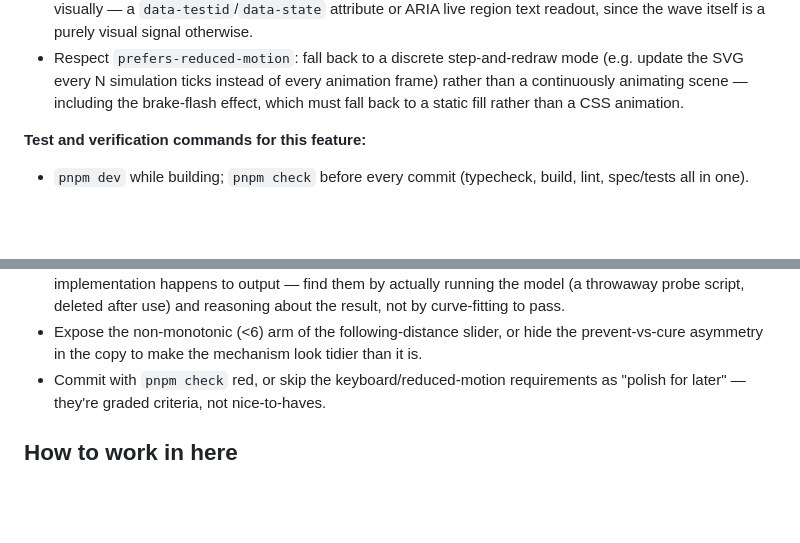
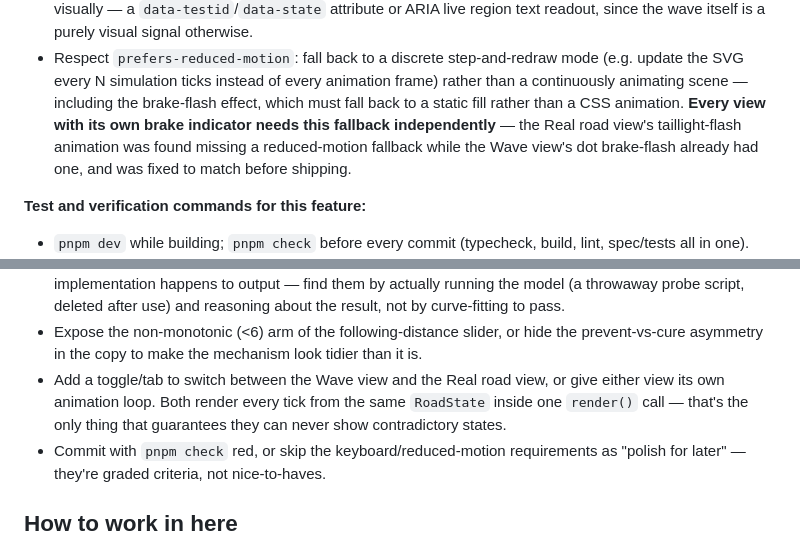
Before and after one commit to comp4020-agentic-coding-studio/comp4020-ass1-lilth2, a Markdown page: CLAUDE.md, 2 parts joined by grey strips. GitHub-like rendering; blank space fills up the shorter version.

```diff
--- a/CLAUDE.md
+++ b/CLAUDE.md
@@ -119,7 +137,10 @@ density slider's extreme.
   mode (e.g. update the SVG every N simulation ticks instead of every
   animation frame) rather than a continuously animating scene — including the
   brake-flash effect, which must fall back to a static fill rather than a
-  CSS animation.
+  CSS animation. **Every view with its own brake indicator needs this fallback
+  independently** — the Real road view's taillight-flash animation was found
+  missing a reduced-motion fallback while the Wave view's dot brake-flash
+  already had one, and was fixed to match before shipping.
 
 **Test and verification commands for this feature:**
 
@@ -170,6 +199,10 @@ density slider's extreme.
 - Expose the non-monotonic (<6) arm of the following-distance slider, or hide
   the prevent-vs-cure asymmetry in the copy to make the mechanism look tidier
   than it is.
+- Add a toggle/tab to switch between the Wave view and the Real road view, or
+  give either view its own animation loop. Both render every tick from the
+  same `RoadState` inside one `render()` call — that's the only thing that
+  guarantees they can never show contradictory states.
 - Commit with `pnpm check` red, or skip the keyboard/reduced-motion
   requirements as "polish for later" — they're graded criteria, not nice-to-haves.
 
```
Also changed, not shown: other parts of CLAUDE.md (+31 -5 lines).
